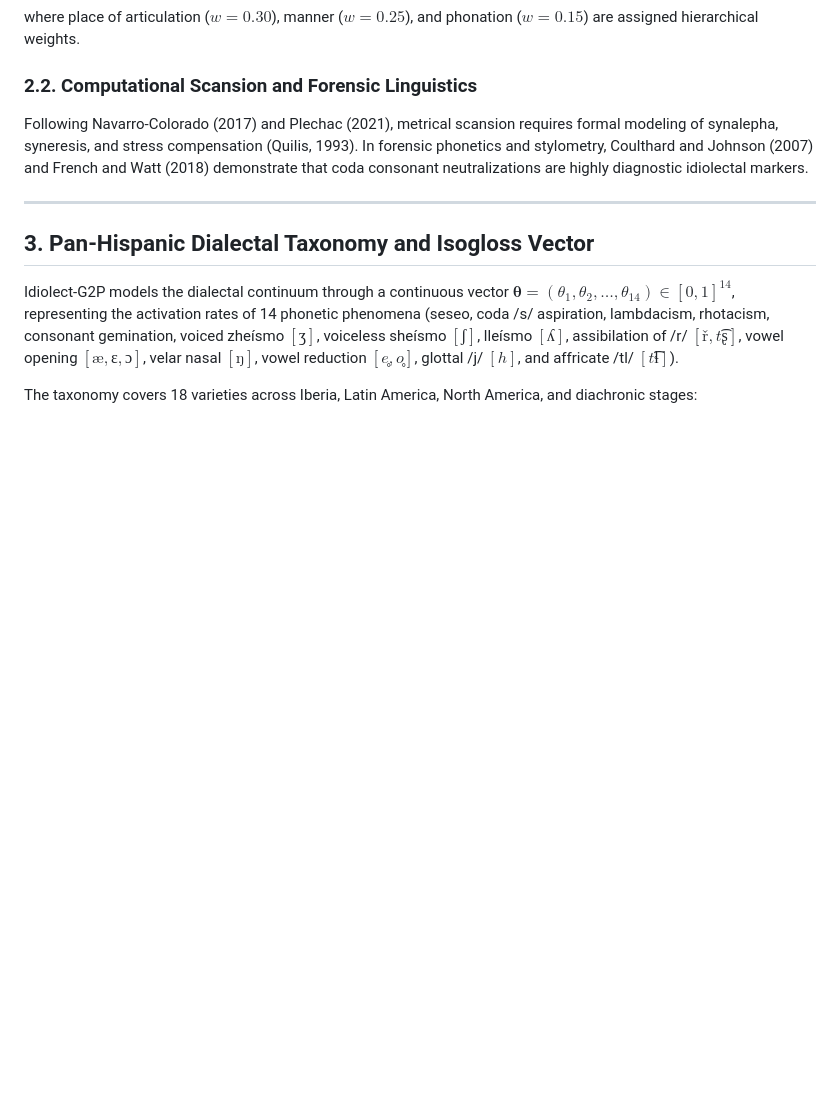
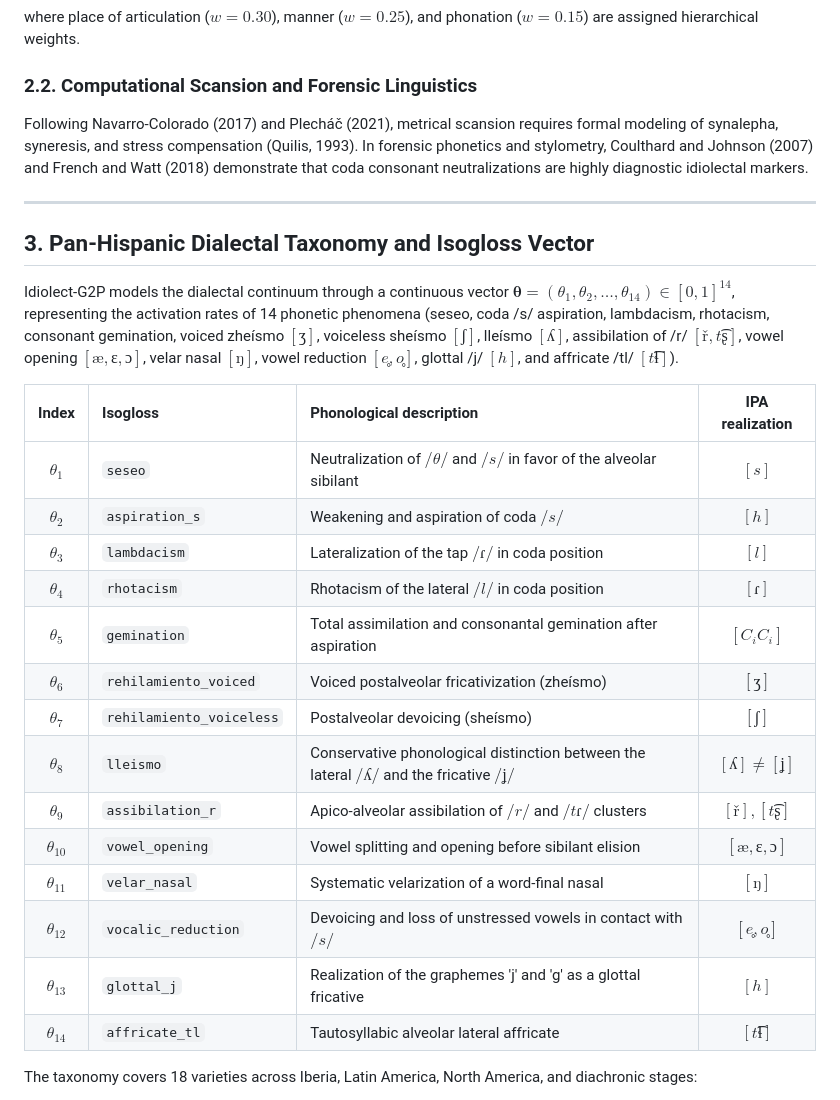
Before and after one commit to alej-developer/Idiolect-G2P, a Markdown page: docs/SCIENTIFIC_PAPER_EN.md, the part around one of its changes. Drawn GitHub-style; blank space fills up the shorter version.

```diff
--- a/docs/SCIENTIFIC_PAPER_EN.md
+++ b/docs/SCIENTIFIC_PAPER_EN.md
@@ -47,13 +47,30 @@ $$d_{\text{Clements-Hume}}(p_1, p_2) = \sum_{k=1}^{M} w_k \cdot |f_k(p_1) - f_k(
 where place of articulation ($w=0.30$), manner ($w=0.25$), and phonation ($w=0.15$) are assigned hierarchical weights.
 
 ### 2.2. Computational Scansion and Forensic Linguistics
-Following Navarro-Colorado (2017) and Plechac (2021), metrical scansion requires formal modeling of synalepha, syneresis, and stress compensation (Quilis, 1993). In forensic phonetics and stylometry, Coulthard and Johnson (2007) and French and Watt (2018) demonstrate that coda consonant neutralizations are highly diagnostic idiolectal markers.
+Following Navarro-Colorado (2017) and Plecháč (2021), metrical scansion requires formal modeling of synalepha, syneresis, and stress compensation (Quilis, 1993). In forensic phonetics and stylometry, Coulthard and Johnson (2007) and French and Watt (2018) demonstrate that coda consonant neutralizations are highly diagnostic idiolectal markers.
 
 ---
 
 ## 3. Pan-Hispanic Dialectal Taxonomy and Isogloss Vector
 
 Idiolect-G2P models the dialectal continuum through a continuous vector $\boldsymbol{\theta} = (\theta_1, \theta_2, \dots, \theta_{14}) \in [0, 1]^{14}$, representing the activation rates of 14 phonetic phenomena (seseo, coda /s/ aspiration, lambdacism, rhotacism, consonant gemination, voiced zheísmo $[ʒ]$, voiceless sheísmo $[ʃ]$, lleísmo $[ʎ]$, assibilation of /r/ $[ř, t͡ʂ]$, vowel opening $[æ, ɛ, ɔ]$, velar nasal $[ŋ]$, vowel reduction $[e̥, o̥]$, glottal /j/ $[h]$, and affricate /tl/ $[t͡ɬ]$).
+
+| Index | Isogloss | Phonological description | IPA realization |
+| :---: | :--- | :--- | :---: |
+| $\theta_1$ | `seseo` | Neutralization of $/θ/$ and $/s/$ in favor of the alveolar sibilant | $[s]$ |
+| $\theta_2$ | `aspiration_s` | Weakening and aspiration of coda $/s/$ | $[h]$ |
+| $\theta_3$ | `lambdacism` | Lateralization of the tap $/ɾ/$ in coda position | $[l]$ |
+| $\theta_4$ | `rhotacism` | Rhotacism of the lateral $/l/$ in coda position | $[ɾ]$ |
+| $\theta_5$ | `gemination` | Total assimilation and consonantal gemination after aspiration | $[C_i C_i]$ |
+| $\theta_6$ | `rehilamiento_voiced` | Voiced postalveolar fricativization (zheísmo) | $[ʒ]$ |
+| $\theta_7$ | `rehilamiento_voiceless` | Postalveolar devoicing (sheísmo) | $[ʃ]$ |
+| $\theta_8$ | `lleismo` | Conservative phonological distinction between the lateral $/ʎ/$ and the fricative $/ʝ/$ | $[ʎ] \neq [ʝ]$ |
+| $\theta_9$ | `assibilation_r` | Apico-alveolar assibilation of $/r/$ and $/tɾ/$ clusters | $[ř], [t͡ʂ]$ |
+| $\theta_{10}$ | `vowel_opening` | Vowel splitting and opening before sibilant elision | $[æ, ɛ, ɔ]$ |
+| $\theta_{11}$ | `velar_nasal` | Systematic velarization of a word-final nasal | $[ŋ]$ |
+| $\theta_{12}$ | `vocalic_reduction` | Devoicing and loss of unstressed vowels in contact with $/s/$ | $[e̥, o̥]$ |
+| $\theta_{13}$ | `glottal_j` | Realization of the graphemes 'j' and 'g' as a glottal fricative | $[h]$ |
+| $\theta_{14}$ | `affricate_tl` | Tautosyllabic alveolar lateral affricate | $[t͡ɬ]$ |
 
 The taxonomy covers 18 varieties across Iberia, Latin America, North America, and diachronic stages:
 1. `ES_PENINSULAR`: Northern/Central Peninsular with distinction $/θ/$ vs $/s̺/$.
```
Also changed, not shown: other parts of docs/SCIENTIFIC_PAPER_EN.md (+15 -9 lines), docs/SCIENTIFIC_PAPER_ES.md (+3 -3 lines).
